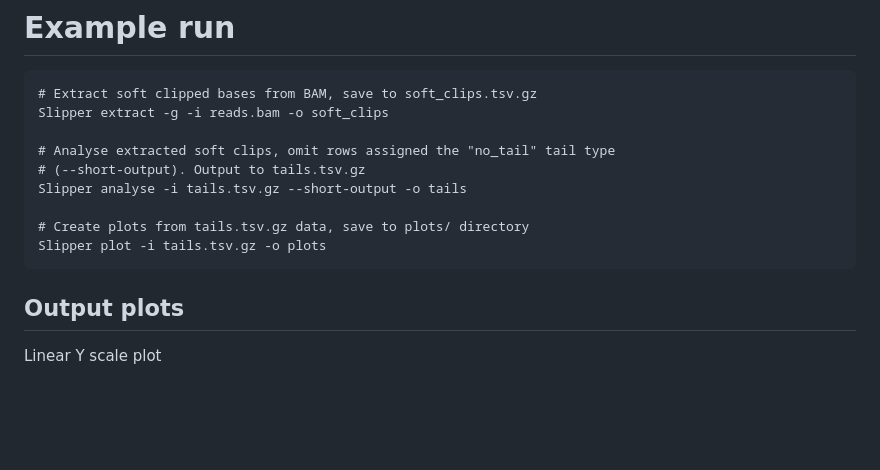
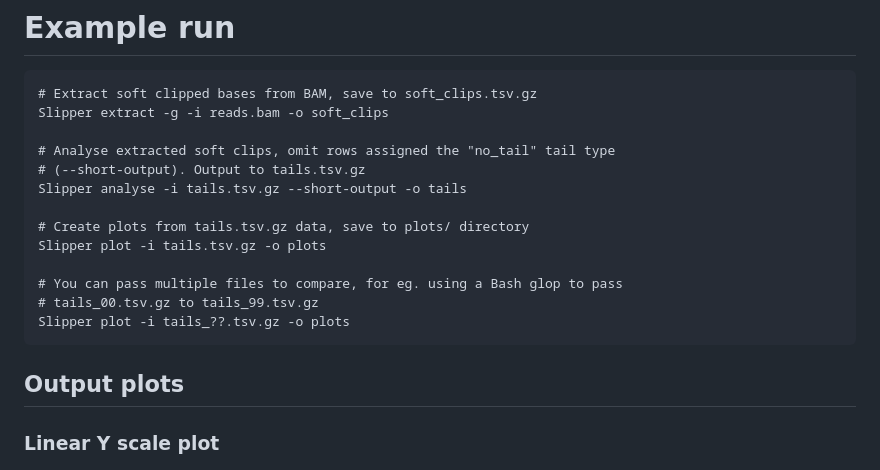
Before and after one commit to MHryc/Slipper, a Markdown page: README.md, the part around one of its changes. Drawn GitHub-style; blank space fills up the shorter version.

````diff
--- a/README.md
+++ b/README.md
@@ -70,11 +70,15 @@ Slipper analyse -i tails.tsv.gz --short-output -o tails
 
 # Create plots from tails.tsv.gz data, save to plots/ directory
 Slipper plot -i tails.tsv.gz -o plots
+
+# You can pass multiple files to compare, for eg. using a Bash glop to pass
+# tails_00.tsv.gz to tails_99.tsv.gz
+Slipper plot -i tails_??.tsv.gz -o plots
 ```
 
 ## Output plots
 
-Linear Y scale plot
+### Linear Y scale plot
 
 ![linear_scale](pics/lin_test.png)
 
````
Also changed, not shown: other parts of README.md (+1 -1 lines).
